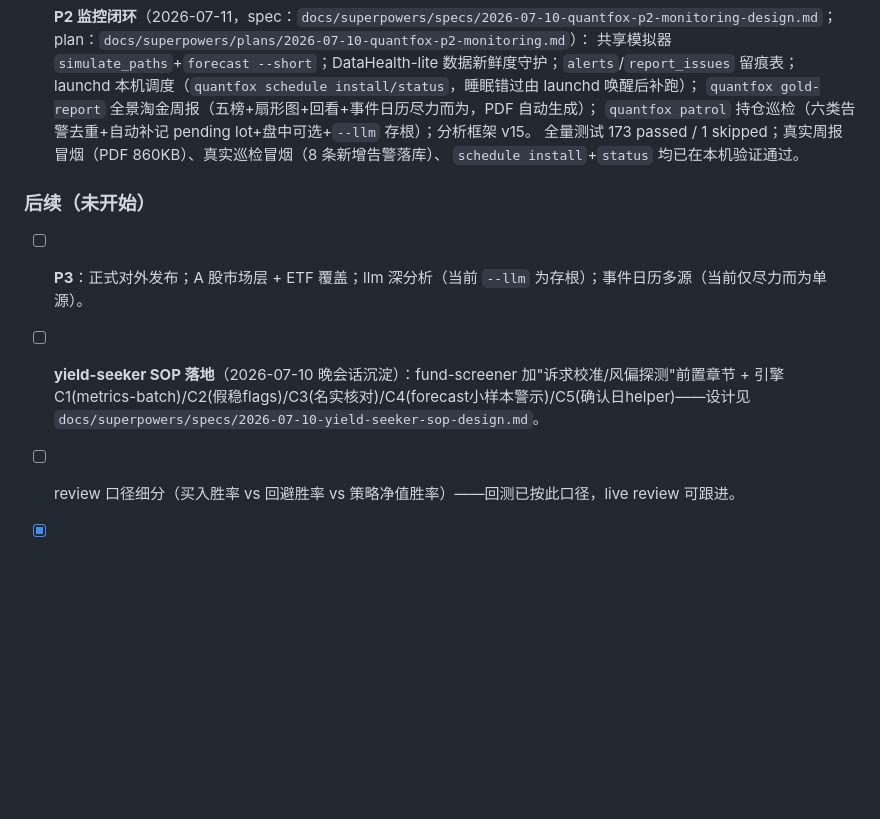
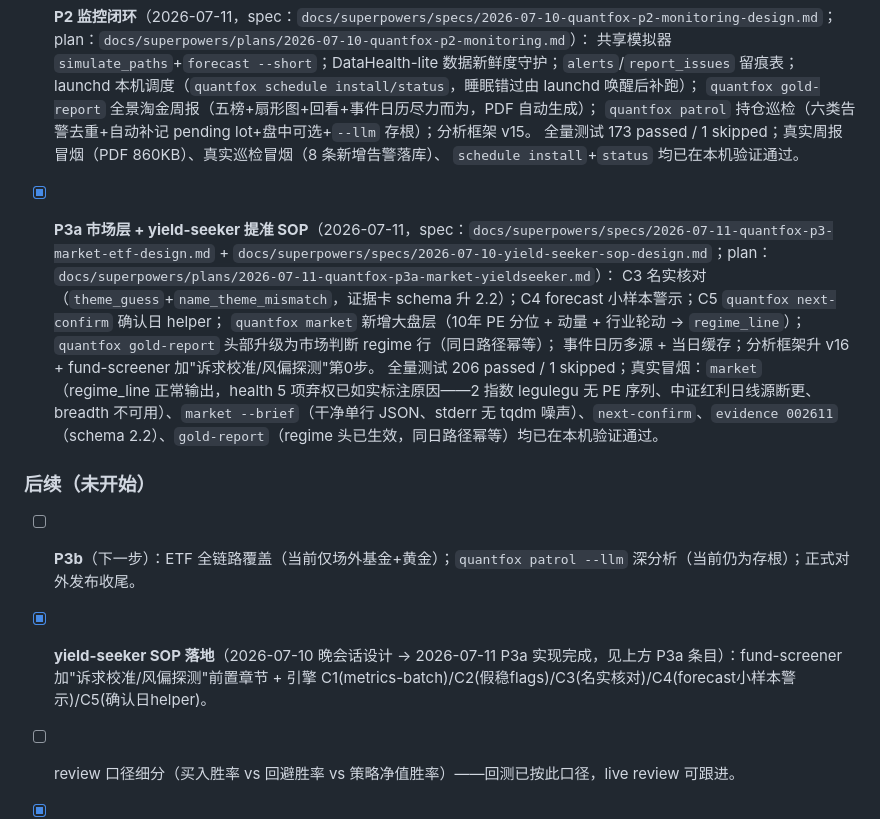
Before and after one commit to LordFoxFairy/quantfox, a Markdown page: docs/task.md, the part around the change. Rendered like a GitHub page; blank space fills up the shorter version.

Commit message:
docs: mark P3a done
Co-Authored-By: Claude Fable 5 <noreply@anthropic.com>

```diff
--- a/docs/task.md
+++ b/docs/task.md
@@ -40,9 +40,15 @@
   全量测试 173 passed / 1 skipped；真实周报冒烟（PDF 860KB）、真实巡检冒烟（8 条新增告警落库）、
   `schedule install`+`status` 均已在本机验证通过。
 
+- [x] **P3a 市场层 + yield-seeker 提准 SOP**（2026-07-11，spec：`docs/superpowers/specs/2026-07-11-quantfox-p3-market-etf-design.md` + `docs/superpowers/specs/2026-07-10-yield-seeker-sop-design.md`；plan：`docs/superpowers/plans/2026-07-11-quantfox-p3a-market-yieldseeker.md`）：
+  C3 名实核对（`theme_guess`+`name_theme_mismatch`，证据卡 schema 升 2.2）；C4 forecast 小样本警示；C5 `quantfox next-confirm` 确认日 helper；
+  `quantfox market` 新增大盘层（10年 PE 分位 + 动量 + 行业轮动 → `regime_line`）；`quantfox gold-report` 头部升级为市场判断 regime 行（同日路径幂等）；
+  事件日历多源 + 当日缓存；分析框架升 v16 + fund-screener 加"诉求校准/风偏探测"第0步。
+  全量测试 206 passed / 1 skipped；真实冒烟：`market`（regime_line 正常输出，health 5 项弃权已如实标注原因——2 指数 legulegu 无 PE 序列、中证红利日线源断更、breadth 不可用）、`market --brief`（干净单行 JSON、stderr 无 tqdm 噪声）、`next-confirm`、`evidence 002611`（schema 2.2）、`gold-report`（regime 头已生效，同日路径幂等）均已在本机验证通过。
+
 ### 后续（未开始）
-- [ ] **P3**：正式对外发布；A 股市场层 + ETF 覆盖；llm 深分析（当前 `--llm` 为存根）；事件日历多源（当前仅尽力而为单源）。
-- [ ] **yield-seeker SOP 落地**（2026-07-10 晚会话沉淀）：fund-screener 加"诉求校准/风偏探测"前置章节 + 引擎 C1(metrics-batch)/C2(假稳flags)/C3(名实核对)/C4(forecast小样本警示)/C5(确认日helper)——设计见 `docs/superpowers/specs/2026-07-10-yield-seeker-sop-design.md`。
+- [ ] **P3b**（下一步）：ETF 全链路覆盖（当前仅场外基金+黄金）；`quantfox patrol --llm` 深分析（当前仍为存根）；正式对外发布收尾。
+- [x] **yield-seeker SOP 落地**（2026-07-10 晚会话设计 → 2026-07-11 P3a 实现完成，见上方 P3a 条目）：fund-screener 加"诉求校准/风偏探测"前置章节 + 引擎 C1(metrics-batch)/C2(假稳flags)/C3(名实核对)/C4(forecast小样本警示)/C5(确认日helper)。
 - [ ] review 口径细分（买入胜率 vs 回避胜率 vs 策略净值胜率）——回测已按此口径，live review 可跟进。
 - [x] price_ref_date 对齐场外基金 T+1 —— P1 已建 calendar_cn + watch buy 自动确认日（2026-07-10）。
 - [x] **P2**：headless `--llm`（无人值守分析）—— `quantfox patrol --llm` 已实现（存根版，深分析留 P3）。
```
